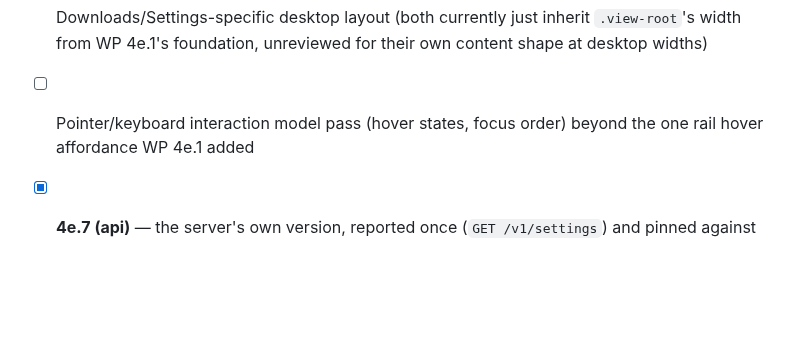
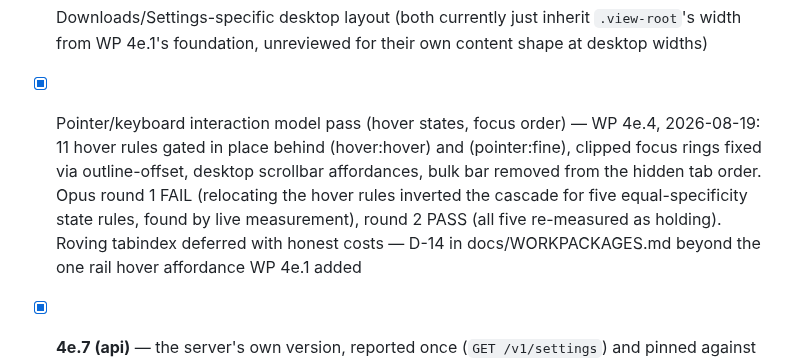
Before and after one commit to Riviera822/steamkeep, a Markdown page: docs/PROJECT_PLAN.md, the part around the change. Drawn GitHub-style; blank space fills up the shorter version.

Commit message:
docs(plan): tick WP 4e.4 and complete D-14's round-2 record
The 4e.4 commit (703902b) was pushed while the script applying these two
bookkeeping edits had already failed on a mismatched anchor — sequential
chaining instead of conditional, the same operational slip as a502cad,
caught this time before the commit message claimed anything the commit
lacked. This follow-up contains the actual edits: the plan checkbox with
both review rounds on the record, and D-14's open-direction verification
clause (reviewer round-2 nitpick N2).

Co-Authored-By: Claude Opus 5 <noreply@anthropic.com>

```diff
--- a/docs/PROJECT_PLAN.md
+++ b/docs/PROJECT_PLAN.md
@@ -1663,7 +1663,15 @@ D-4, D-11, D-12) for what each package diverges from the mockup and why.
 - [ ] Downloads/Settings-specific desktop layout (both currently just
       inherit `.view-root`'s width from WP 4e.1's foundation, unreviewed for
       their own content shape at desktop widths)
-- [ ] Pointer/keyboard interaction model pass (hover states, focus order)
+- [x] Pointer/keyboard interaction model pass (hover states, focus order)
+      — WP 4e.4, 2026-08-19: 11 hover rules gated in place behind
+      (hover:hover) and (pointer:fine), clipped focus rings fixed via
+      outline-offset, desktop scrollbar affordances, bulk bar removed from
+      the hidden tab order. Opus round 1 FAIL (relocating the hover rules
+      inverted the cascade for five equal-specificity state rules, found by
+      live measurement), round 2 PASS (all five re-measured as holding).
+      Roving tabindex deferred with honest costs — D-14 in
+      docs/WORKPACKAGES.md
       beyond the one rail hover affordance WP 4e.1 added
 - [x] **4e.7 (api)** — the server's own version, reported once (`GET
       /v1/settings`) and pinned against drift, so the new left rail can show
```
Also changed, not shown: docs/WORKPACKAGES.md (+4 -1 lines).
